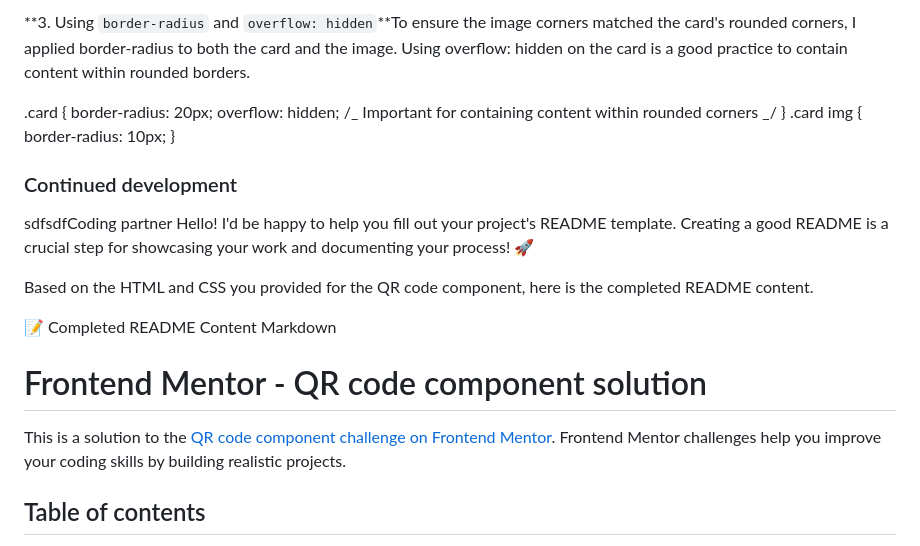
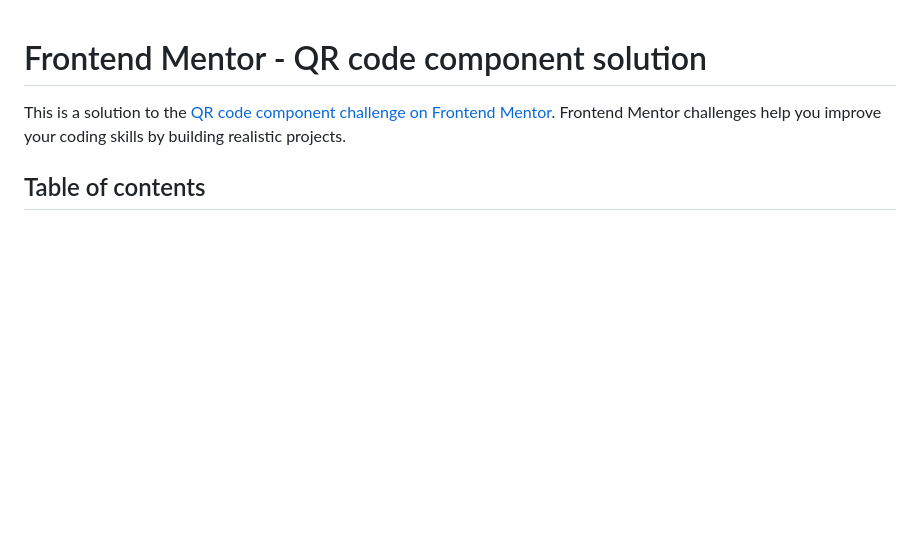
Before and after one commit to epramh/qr-code-component, a Markdown page: README.md, the part around one of its changes. GitHub-like rendering; blank space fills up the shorter version.

Commit message:
Refactor README.md for improved structure, clarity, and content organization

```diff
--- a/README.md
+++ b/README.md
@@ -67,23 +1,3 @@ box-shadow: 0 20px 40px 0 hsl(218, 44%, 22%);
-**3. Using `border-radius` and `overflow: hidden`**To ensure the image corners matched the card's rounded corners, I applied border-radius to both the card and the image. Using overflow: hidden on the card is a good practice to contain content within rounded borders.
-
-.card {
-border-radius: 20px;
-overflow: hidden; /_ Important for containing content within rounded corners _/
-}
-.card img {
-border-radius: 10px;
-}
-
-### Continued development
-
-sdfsdfCoding partner
-Hello! I'd be happy to help you fill out your project's README template. Creating a good README is a crucial step for showcasing your work and documenting your process! 🚀
-
-Based on the HTML and CSS you provided for the QR code component, here is the completed README content.
-
-📝 Completed README Content
-Markdown
-
 # Frontend Mentor - QR code component solution
 
 This is a solution to the [QR code component challenge on Frontend Mentor](https://www.frontendmentor.io/challenges/qr-code-component-iux_sIO_H). Frontend Mentor challenges help you improve your coding skills by building realistic projects.
```
Also changed, not shown: other parts of README.md (+7 -71 lines).
